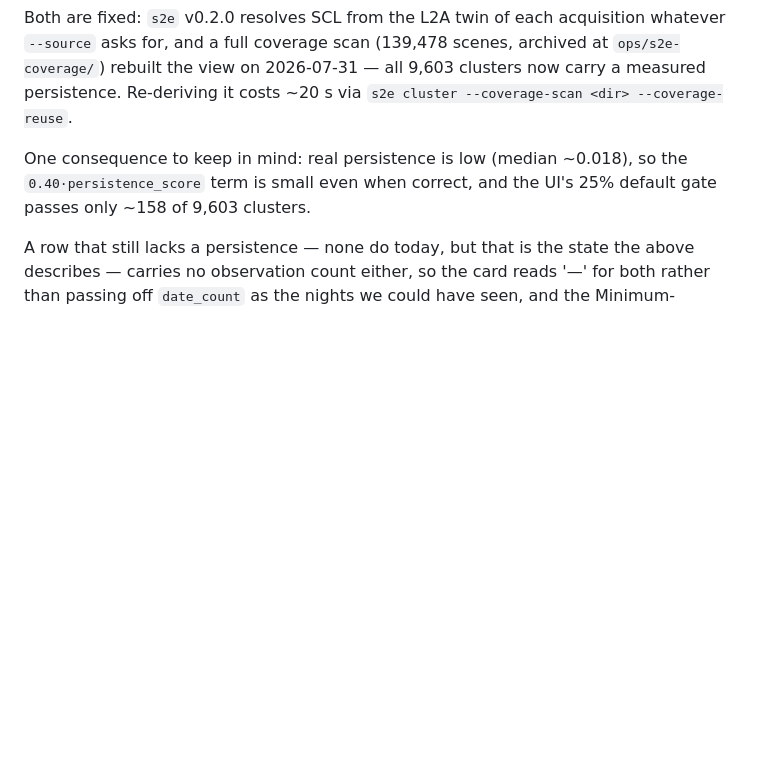
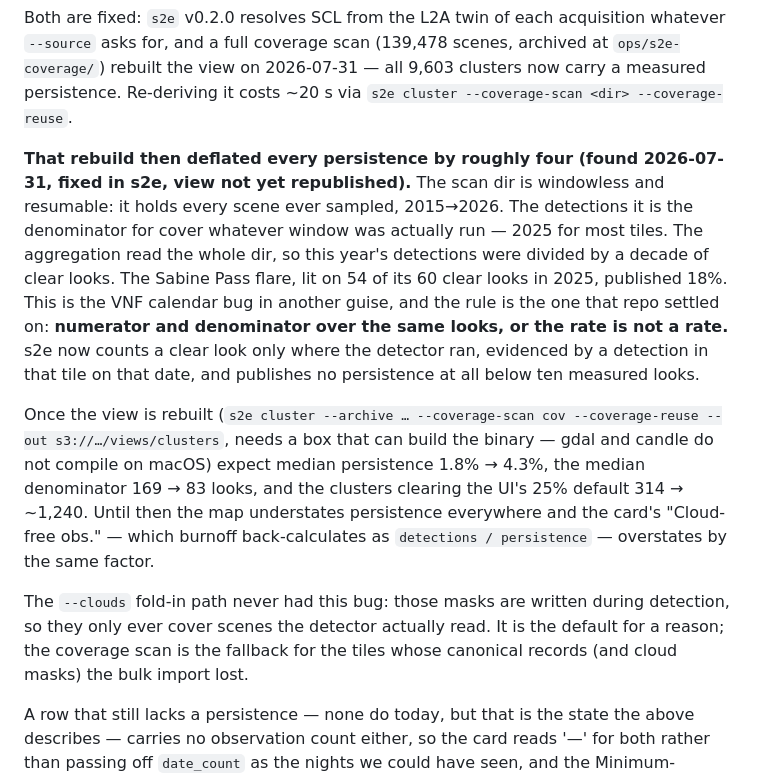
Before and after one commit to data-desk-eco/burnoff, a Markdown page: CLAUDE.md, the part around the change. GitHub-like rendering; blank space fills up the shorter version.

Commit message:
the 07-31 rebuild divided one year of detections by a decade of clear looks
sabine pass reads 54 detections over 295 cloud-free observations, but 2025 holds
only 86 sentinel-2 acquisition dates at that point — the denominator was every
clear look since 2015, because the coverage scan dir is windowless while the
detections in it are 2025-only. fixed in s2e (8032084); the view still needs
rebuilding. record what the corrected numbers should look like.

```diff
--- a/CLAUDE.md
+++ b/CLAUDE.md
@@ -64,9 +64,30 @@ at `ops/s2e-coverage/`) rebuilt the view on 2026-07-31 — all 9,603 clusters no
 carry a measured persistence. Re-deriving it costs ~20 s via
 `s2e cluster --coverage-scan <dir> --coverage-reuse`.
 
-One consequence to keep in mind: real persistence is low (median ~0.018), so the
-`0.40·persistence_score` term is small even when correct, and the UI's 25%
-default gate passes only ~158 of 9,603 clusters.
+**That rebuild then deflated every persistence by roughly four (found 2026-07-31,
+fixed in s2e, view not yet republished).** The scan dir is windowless and
+resumable: it holds every scene ever sampled, 2015→2026. The detections it is the
+denominator for cover whatever window was actually run — 2025 for most tiles. The
+aggregation read the whole dir, so this year's detections were divided by a
+decade of clear looks. The Sabine Pass flare, lit on 54 of its 60 clear looks in
+2025, published 18%. This is the VNF calendar bug in another guise, and the rule
+is the one that repo settled on: **numerator and denominator over the same looks,
+or the rate is not a rate.** s2e now counts a clear look only where the detector
+ran, evidenced by a detection in that tile on that date, and publishes no
+persistence at all below ten measured looks.
+
+Once the view is rebuilt (`s2e cluster --archive … --coverage-scan cov
+--coverage-reuse --out s3://…/views/clusters`, needs a box that can build the
+binary — gdal and candle do not compile on macOS) expect median persistence
+1.8% → 4.3%, the median denominator 169 → 83 looks, and the clusters clearing the
+UI's 25% default 314 → ~1,240. Until then the map understates persistence
+everywhere and the card's "Cloud-free obs." — which burnoff back-calculates as
+`detections / persistence` — overstates by the same factor.
+
+The `--clouds` fold-in path never had this bug: those masks are written during
+detection, so they only ever cover scenes the detector actually read. It is the
+default for a reason; the coverage scan is the fallback for the tiles whose
+canonical records (and cloud masks) the bulk import lost.
 
 A row that still lacks a persistence — none do today, but that is the state the
 above describes — carries no observation count either, so the card reads '—' for
```
